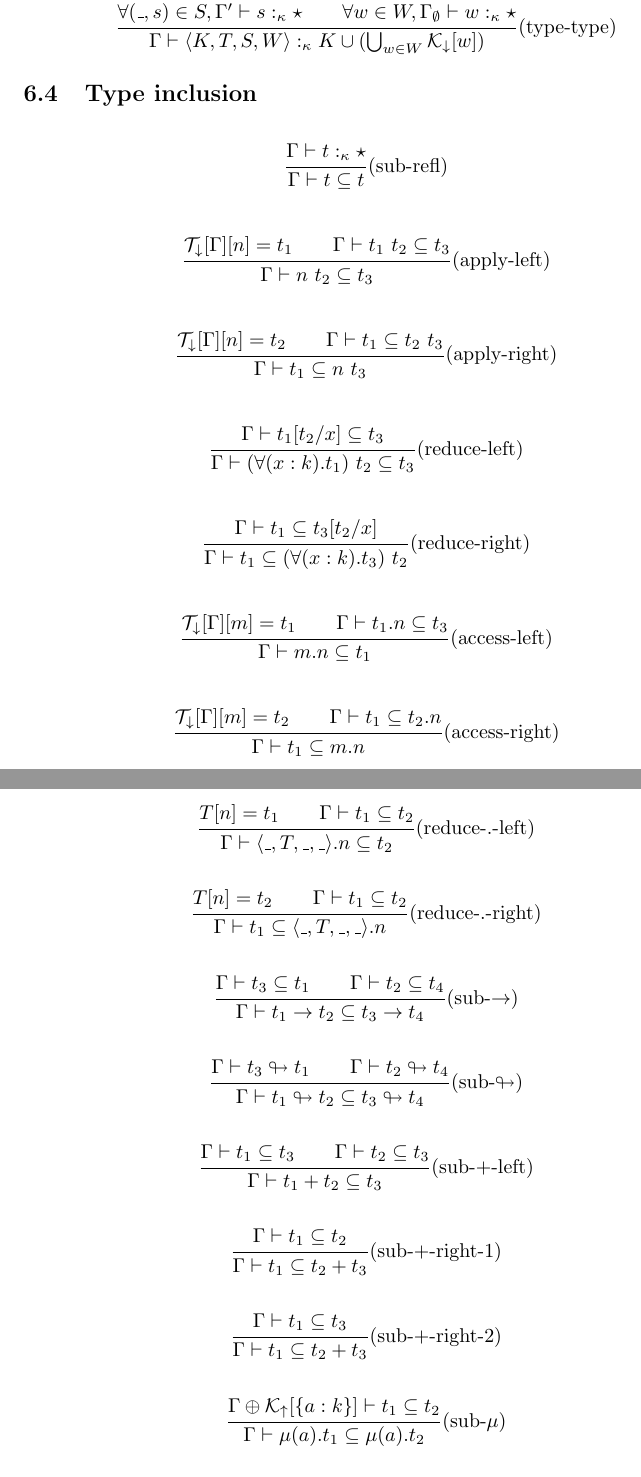
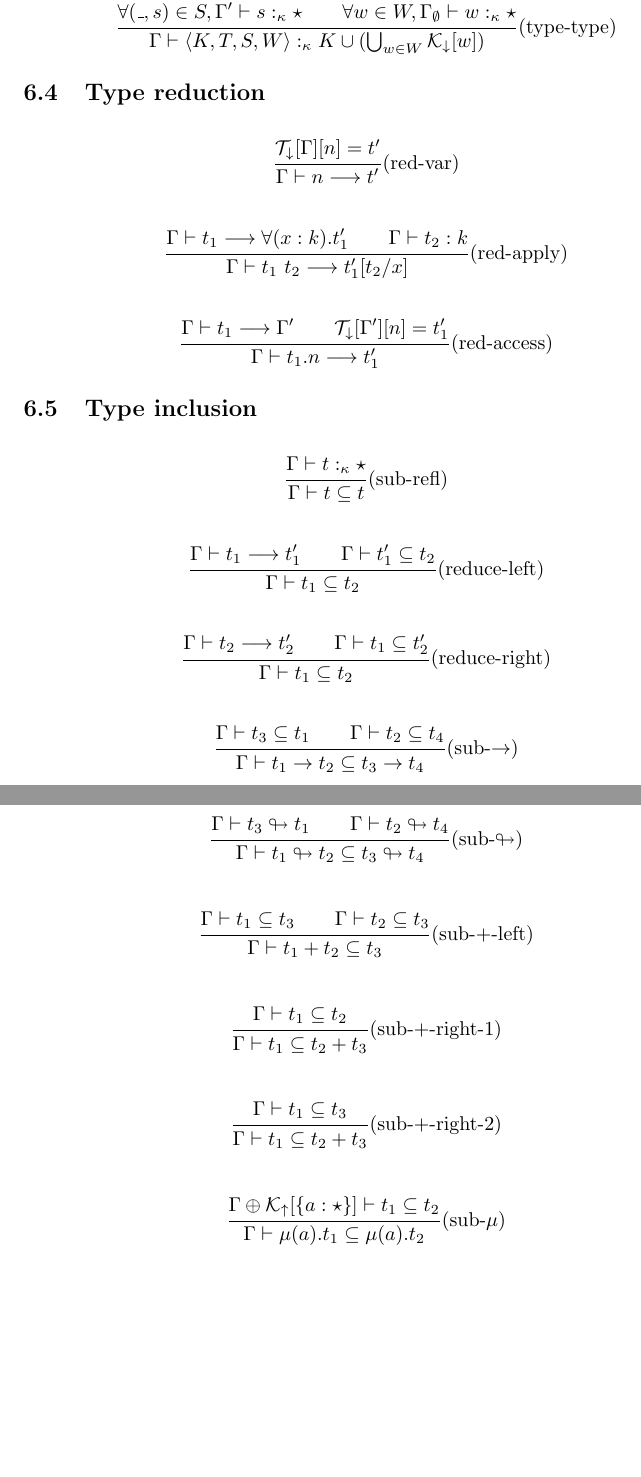
Before and after one commit to lambe-lang/specification, a LaTeX document (formalism/lambe.tex): two parts of pages 6 and 7 of 9 before the commit and two parts of pages 6 and 7 of 8 after it, joined at a grey line, cut so that both start at the same text, the shorter picture padded with empty space. Compiled offline with pdfLaTeX.

Commit message:
Langage review and formalism in progress

```diff
--- a/formalism/lambe.tex
+++ b/formalism/lambe.tex
@@ -412,43 +412,34 @@ sig eq : forall a. List a -> List a -> bool with Equatable a
     \end{trgather}}
     {\Gamma \vdash \langle K,T,S,W \rangle :_\kappa K \cup (\bigcup_{w \in W} {\cal K}_\downarrow[w])}\]
 
+
+    \subsection{Type reduction}\label{subsec:type-reduction}
+
+    \[\trfrac[(red-var)]
+    {{\cal T}_\downarrow[\Gamma][n] = t'}
+    {\Gamma \vdash n \longrightarrow t'}\]
+
+    \[\trfrac[(red-apply)]
+    {\Gamma \vdash t_1 \longrightarrow \forall(x:k).t_1' \qquad \Gamma \vdash t_2 : k}
+    {\Gamma \vdash t_1 ~ t_2 \longrightarrow t_1'[t_2/x]}\]
+
+    \[\trfrac[(red-access)]
+    {\Gamma \vdash t_1 \longrightarrow \Gamma' \qquad {\cal T}_\downarrow[\Gamma'][n] = t_1'}
+    {\Gamma \vdash t_1.n \longrightarrow t_1'}\]
+
     \subsection{Type inclusion}\label{subsec:subtyping-rules}
 
     \[\trfrac[(sub-refl)]
     {\Gamma \vdash t :_\kappa \star}
     {\Gamma \vdash t \subseteq t}\]
 
-    \[\trfrac[(apply-left)]
-    {{\cal T}_\downarrow[\Gamma][n] = t_1 \qquad \Gamma \vdash t_1 ~ t_2 \subseteq t_3 }
-    {\Gamma \vdash n ~ t_2 \subseteq t_3}\]
-
-    \[\trfrac[(apply-right)]
-    {{\cal T}_\downarrow[\Gamma][n] = t_2 \qquad \Gamma \vdash t_1 \subseteq t_2 ~ t_3 }
-    {\Gamma \vdash t_1 \subseteq n ~ t_3}\]
-
     \[\trfrac[(reduce-left)]
-    {\Gamma \vdash t_1[t_2/x] \subseteq t_3}
-    {\Gamma \vdash (\forall(x:k).t_1) ~ t_2 \subseteq t_3}\]
+    {\Gamma \vdash t_1 \longrightarrow t_1' \qquad \Gamma \vdash t_1' \subseteq t_2 }
+    {\Gamma \vdash t_1 \subseteq t_2}\]
 
     \[\trfrac[(reduce-right)]
-    {\Gamma \vdash t_1 \subseteq t_3[t_2/x] }
-    {\Gamma \vdash t_1 \subseteq (\forall(x:k).t_3) ~ t_2}\]
-
-    \[\trfrac[(access-left)]
-    {{\cal T}_\downarrow[\Gamma][m] = t_1 \qquad \Gamma \vdash t_1.n \subseteq t_3 }
-    {\Gamma \vdash m.n \subseteq t_1}\]
-
-    \[\trfrac[(access-right)]
-    {{\cal T}_\downarrow[\Gamma][m] = t_2 \qquad \Gamma \vdash t_1 \subseteq t_2.n }
-    {\Gamma \vdash t_1 \subseteq m.n}\]
-
-    \[\trfrac[(reduce-.-left)]
-    {T[n] = t_1 \qquad \Gamma \vdash t_1 \subseteq t_2}
-    {\Gamma \vdash \langle \_,T,\_,\_ \rangle.n \subseteq t_2}\]
-
-    \[\trfrac[(reduce-.-right)]
-    {T[n] = t_2 \qquad \Gamma \vdash t_1 \subseteq t_2}
-    {\Gamma \vdash t_1 \subseteq \langle \_,T,\_,\_ \rangle.n}\]
+    {\Gamma \vdash t_2 \longrightarrow t_2' \qquad \Gamma \vdash t_1 \subseteq t_2' }
+    {\Gamma \vdash t_1 \subseteq t_2}\]
 
     \[\trfrac[(sub-$\rightarrow$)]
     {\Gamma \vdash t_3 \subseteq t_1 \qquad \Gamma \vdash t_2 \subseteq t_4}
@@ -471,7 +462,7 @@ sig eq : forall a. List a -> List a -> bool with Equatable a
     {\Gamma \vdash t_1 \subseteq t_2 + t_3}\]
 
     \[\trfrac[(sub-$\mu$)]
-    {\Gamma \oplus {\cal K}_\uparrow[\{ a : k \}] \vdash t_1 \subseteq t_2}
+    {\Gamma \oplus {\cal K}_\uparrow[\{ a : \star \}] \vdash t_1 \subseteq t_2}
     {\Gamma \vdash \mu(a).t_1 \subseteq \mu(a).t_2}\]
 
     \[\trfrac[(sub-$\mu$-unfold-left)]
```
Also changed, not shown: formalism/lambe.tex (2 more changed lines).
